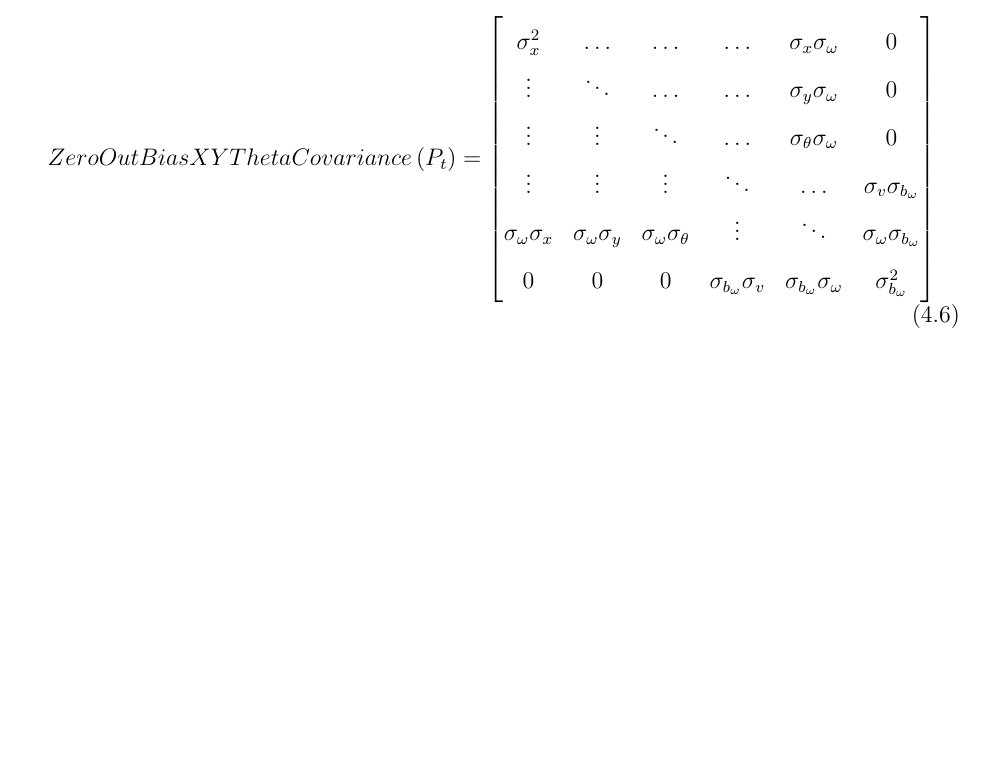
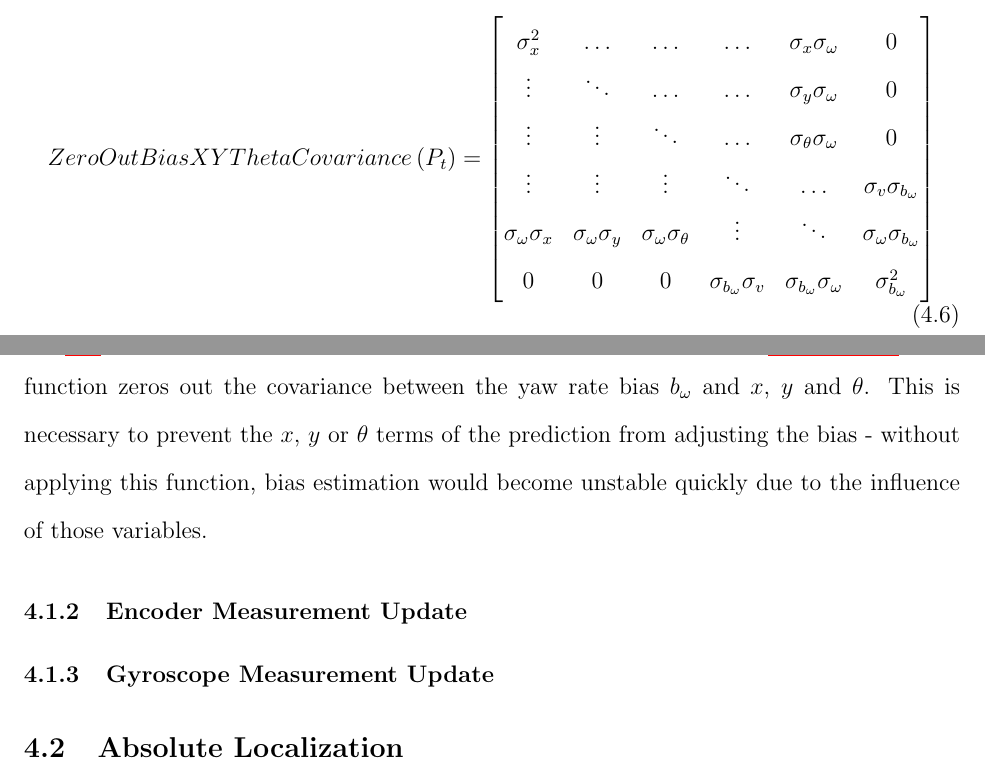
Before and after one commit to ericperko/cwru_ms_thesis, a LaTeX thesis (thesis/thesis.tex, which reads thesis/chapter2.tex): part of page 26 of 38 before the commit and two parts of pages 26 and 27 of 38 after it, the two joined at a grey line, cut so that both start at the same text, the shorter picture padded with empty space. Compiled offline with pdfLaTeX.

Commit message:
Finished prediction step

```diff
--- a/thesis/chapter2.tex
+++ b/thesis/chapter2.tex
@@ -127,6 +127,12 @@ The prediction step is run every filter update, whether there are new measuremen
 	\label{eq:harlie_ekf_zero_bias_cov}
 \end{equation}
 
+\eqref{eq:harlie_ekf_zero_bias_cov} is the function applied to the prediction covariance in line 3 of \autoref{alg:harlie_ekf_algorithm}. This function zeros out the covariance between the yaw rate bias $b_{\omega}$ and $x$, $y$ and $\theta$. This is necessary to prevent the $x$, $y$ or $\theta$ terms of the prediction from adjusting the bias - without applying this function, bias estimation would become unstable quickly due to the influence of those variables.
+
+\subsubsection{Encoder Measurement Update}\label{subsubsec:harlie_ekf_encoder_measurement}
+
+\subsubsection{Gyroscope Measurement Update}\label{subsubsec:harlie_ekf_gyro_measurement}
+
 \subsection{Absolute Localization}\label{subsec:absolute_localization}
 
 \begin{comment}
```
